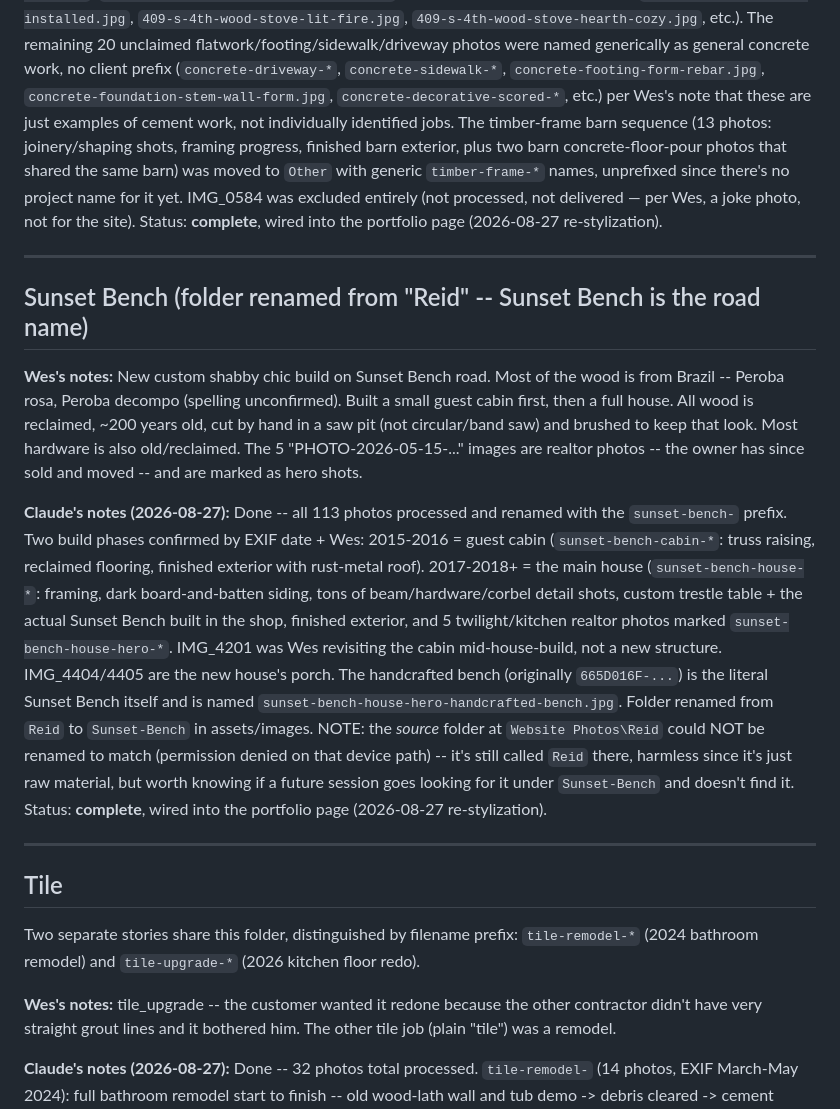
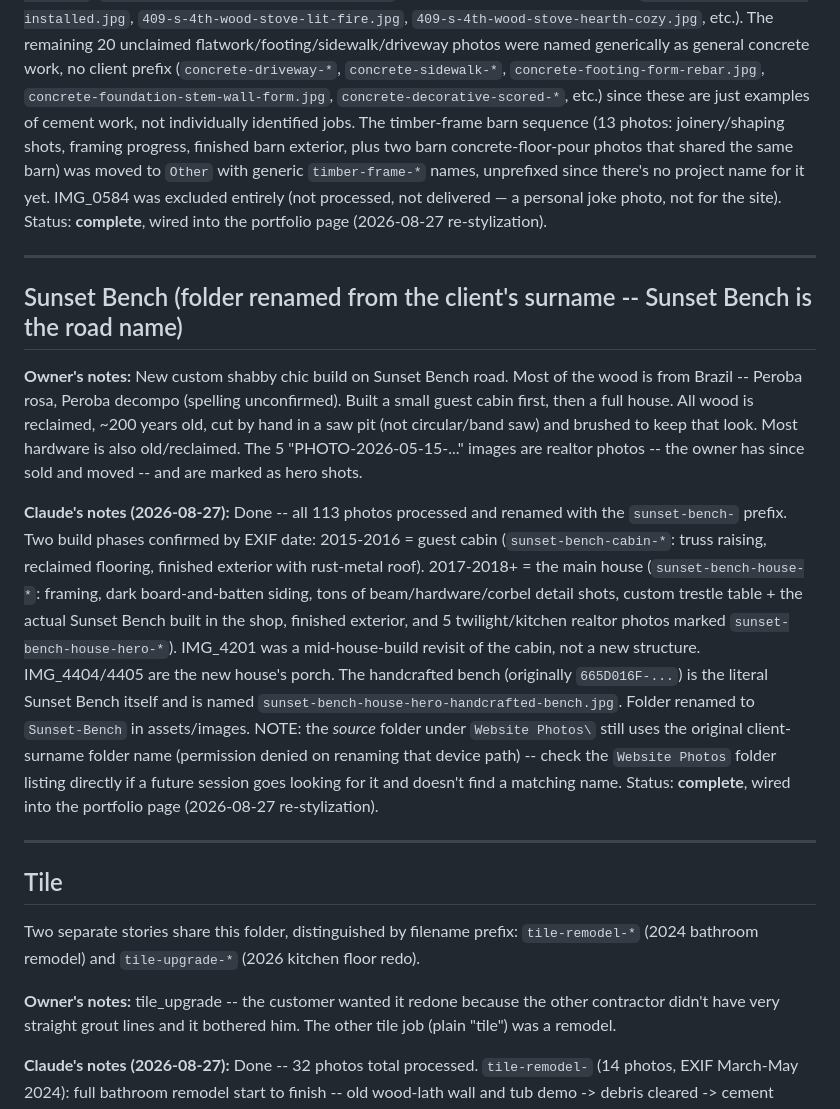
Before and after one commit to wescratty/wtc_website, a Markdown page: assets/images/CLAUDE.md, the part around one of its changes. Drawn GitHub-style.

```diff
--- a/assets/images/README.md
+++ b/assets/images/CLAUDE.md
@@ -214,20 +217,20 @@ installed wood stove (`409-s-4th-wood-stove-installed.jpg`,
 The remaining 20 unclaimed flatwork/footing/sidewalk/driveway photos were named
 generically as general concrete work, no client prefix (`concrete-driveway-*`,
 `concrete-sidewalk-*`, `concrete-footing-form-rebar.jpg`,
-`concrete-foundation-stem-wall-form.jpg`, `concrete-decorative-scored-*`, etc.) per
-Wes's note that these are just examples of cement work, not individually
-identified jobs. The timber-frame barn sequence (13 photos: joinery/shaping shots,
-framing progress, finished barn exterior, plus two barn concrete-floor-pour photos
-that shared the same barn) was moved to `Other` with generic `timber-frame-*`
-names, unprefixed since there's no project name for it yet. IMG_0584 was excluded
-entirely (not processed, not delivered — per Wes, a joke photo, not for the site).
+`concrete-foundation-stem-wall-form.jpg`, `concrete-decorative-scored-*`, etc.)
+since these are just examples of cement work, not individually identified jobs.
+The timber-frame barn sequence (13 photos: joinery/shaping shots, framing
+progress, finished barn exterior, plus two barn concrete-floor-pour photos that
+shared the same barn) was moved to `Other` with generic `timber-frame-*` names,
+unprefixed since there's no project name for it yet. IMG_0584 was excluded
+entirely (not processed, not delivered — a personal joke photo, not for the site).
 Status: **complete**, wired into the portfolio page (2026-08-27 re-stylization).
 
 ---
 
-## Sunset Bench (folder renamed from "Reid" -- Sunset Bench is the road name)
+## Sunset Bench (folder renamed from the client's surname -- Sunset Bench is the road name)
 
-**Wes's notes:** New custom shabby chic build on Sunset Bench road. Most of the
+**Owner's notes:** New custom shabby chic build on Sunset Bench road. Most of the
 wood is from Brazil -- Peroba rosa, Peroba decompo (spelling unconfirmed). Built a
 small guest cabin first, then a full house. All wood is reclaimed, ~200 years old,
 cut by hand in a saw pit (not circular/band saw) and brushed to keep that look.
@@ -236,21 +239,20 @@ realtor photos -- the owner has since sold and moved -- and are marked as hero
 shots.
 
 **Claude's notes (2026-08-27):** Done -- all 113 photos processed and renamed with
-the `sunset-bench-` prefix. Two build phases confirmed by EXIF date + Wes:
+the `sunset-bench-` prefix. Two build phases confirmed by EXIF date:
 2015-2016 = guest cabin (`sunset-bench-cabin-*`: truss raising, reclaimed flooring,
 finished exterior with rust-metal roof). 2017-2018+ = the main house
 (`sunset-bench-house-*`: framing, dark board-and-batten siding, tons of
 beam/hardware/corbel detail shots, custom trestle table + the actual Sunset Bench
 built in the shop, finished exterior, and 5 twilight/kitchen realtor photos marked
-`sunset-bench-house-hero-*`. IMG_4201 was Wes revisiting the cabin mid-house-build,
-not a new structure. IMG_4404/4405 are the new house's porch. The handcrafted bench
-(originally `665D016F-...`) is the literal Sunset Bench itself and is named
-`sunset-bench-house-hero-handcrafted-bench.jpg`. Folder renamed from `Reid` to
-`Sunset-Bench` in assets/images. NOTE: the *source* folder at
-`Website Photos\Reid` could NOT be renamed to match (permission denied on that
-device path) -- it's still called `Reid` there, harmless since it's just raw
-material, but worth knowing if a future session goes looking for it under
-`Sunset-Bench` and doesn't find it.
+`sunset-bench-house-hero-*`). IMG_4201 was a mid-house-build revisit of the cabin,
+not a new structure. IMG_4404/4405 are the new house's porch. The handcrafted
+bench (originally `665D016F-...`) is the literal Sunset Bench itself and is named
+`sunset-bench-house-hero-handcrafted-bench.jpg`. Folder renamed to `Sunset-Bench`
+in assets/images. NOTE: the *source* folder under `Website Photos\` still uses the
+original client-surname folder name (permission denied on renaming that device
+path) -- check the `Website Photos` folder listing directly if a future session
+goes looking for it and doesn't find a matching name.
 Status: **complete**, wired into the portfolio page (2026-08-27 re-stylization).
 
 ---
@@ -261,7 +263,7 @@ Two separate stories share this folder, distinguished by filename prefix:
 `tile-remodel-*` (2024 bathroom remodel) and `tile-upgrade-*` (2026 kitchen floor
 redo).
 
-**Wes's notes:** tile_upgrade -- the customer wanted it redone because the other
+**Owner's notes:** tile_upgrade -- the customer wanted it redone because the other
 contractor didn't have very straight grout lines and it bothered him. The other
 tile job (plain "tile") was a remodel.
 
```
Also changed, not shown: other parts of assets/images/CLAUDE.md (+65 -61 lines).
